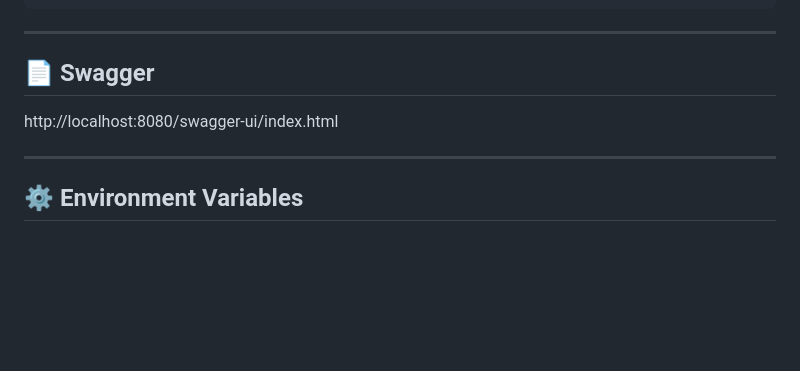
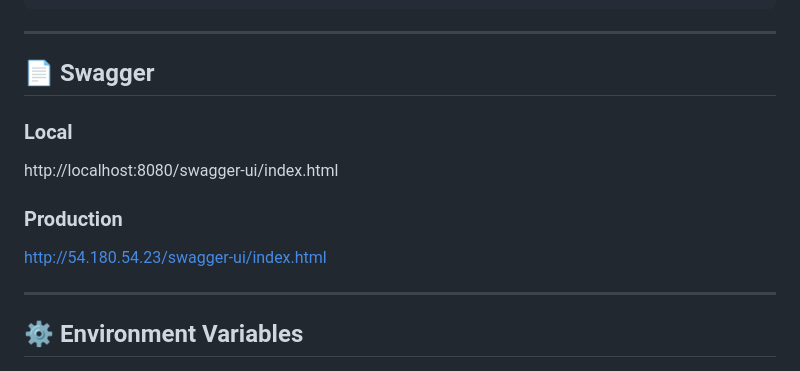
Before and after one commit to sso0o/photo-sharing, a Markdown page: README.md, the part around one of its changes. Drawn GitHub-style; blank space fills up the shorter version.

```diff
--- a/README.md
+++ b/README.md
@@ -202,7 +202,11 @@ if (error.response.status === 403) {
 
 ## 📄 Swagger
 
+### Local
 http://localhost:8080/swagger-ui/index.html
+
+### Production
+http://54.180.54.23/swagger-ui/index.html
 
 ---
 
```
Also changed, not shown: other parts of README.md (+1 -1 lines).
